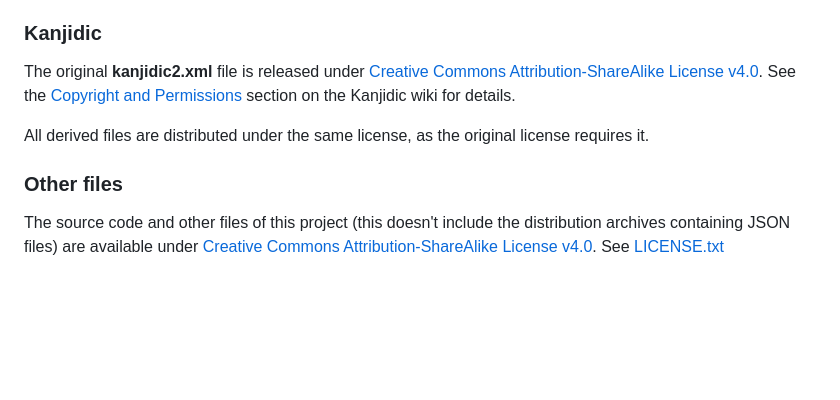
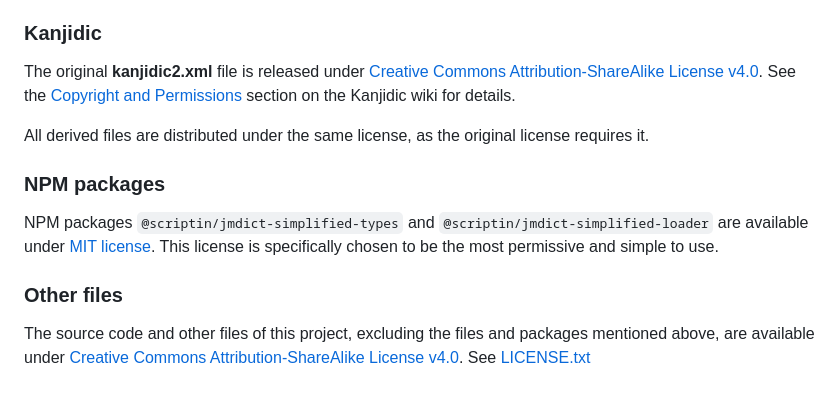
Before and after one commit to scriptin/jmdict-simplified, a Markdown page: README.md, the part around one of its changes. Rendered like a GitHub page; blank space fills up the shorter version.

Commit message:
Describe license for NPM packages

```diff
--- a/README.md
+++ b/README.md
@@ -154,11 +154,16 @@ section on the Kanjidic wiki for details.
 
 All derived files are distributed under the same license, as the original license requires it.
 
+### NPM packages
+
+NPM packages `@scriptin/jmdict-simplified-types` and `@scriptin/jmdict-simplified-loader`
+are available under [MIT license][MIT]. This license is specifically chosen to be the most
+permissive and simple to use.
+
 ### Other files
 
-The source code and other files of this project (this doesn't include
-the distribution archives containing JSON files) are available under
-[Creative Commons Attribution-ShareAlike License v4.0][CC-BY-SA-4].
+The source code and other files of this project, excluding the files and packages mentioned above,
+are available under [Creative Commons Attribution-ShareAlike License v4.0][CC-BY-SA-4].
 See [LICENSE.txt](LICENSE.txt)
 
 [JMdict]: http://www.edrdg.org/jmdict/j_jmdict.html
```
Also changed, not shown: other parts of README.md (+1 -0 lines).
